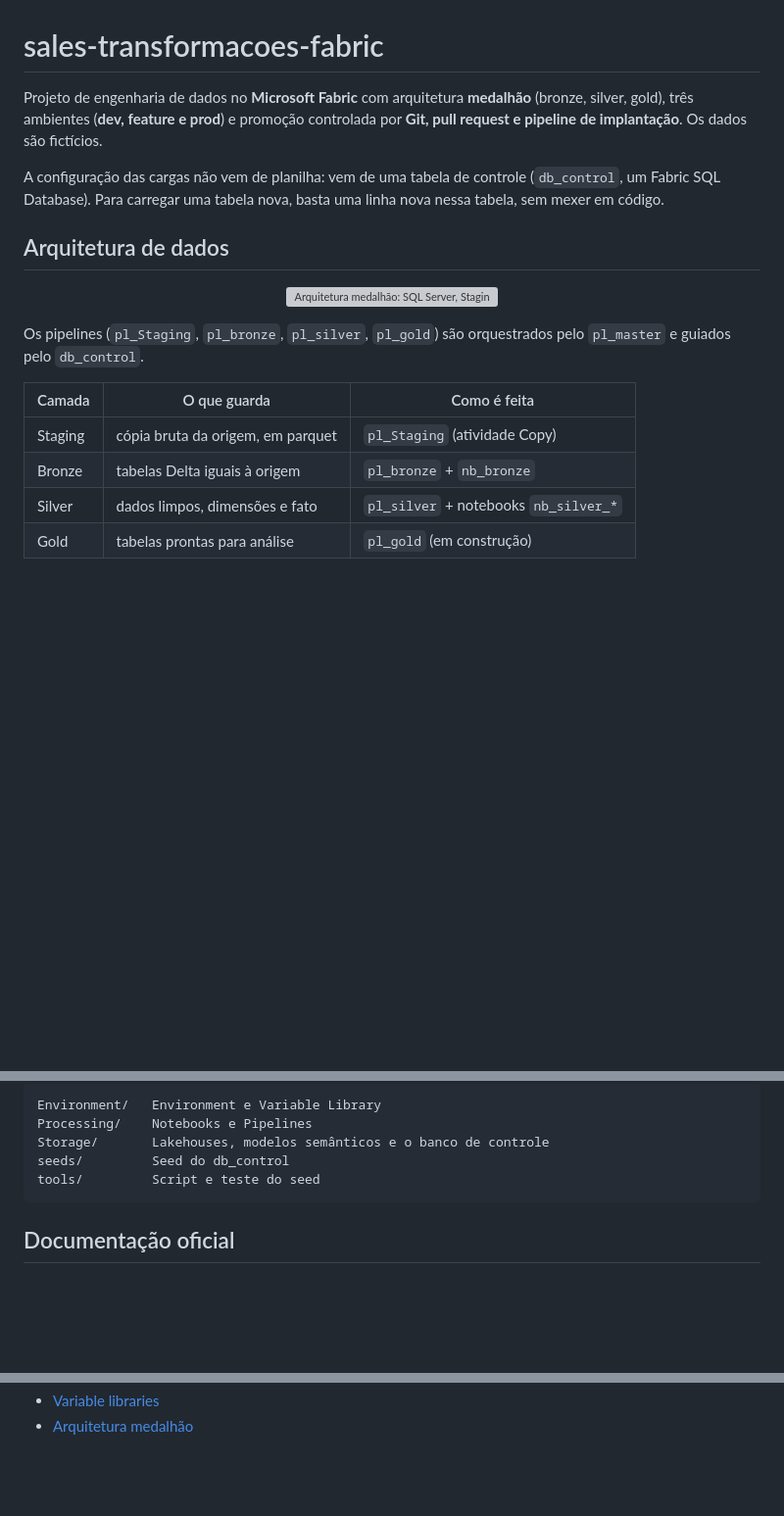
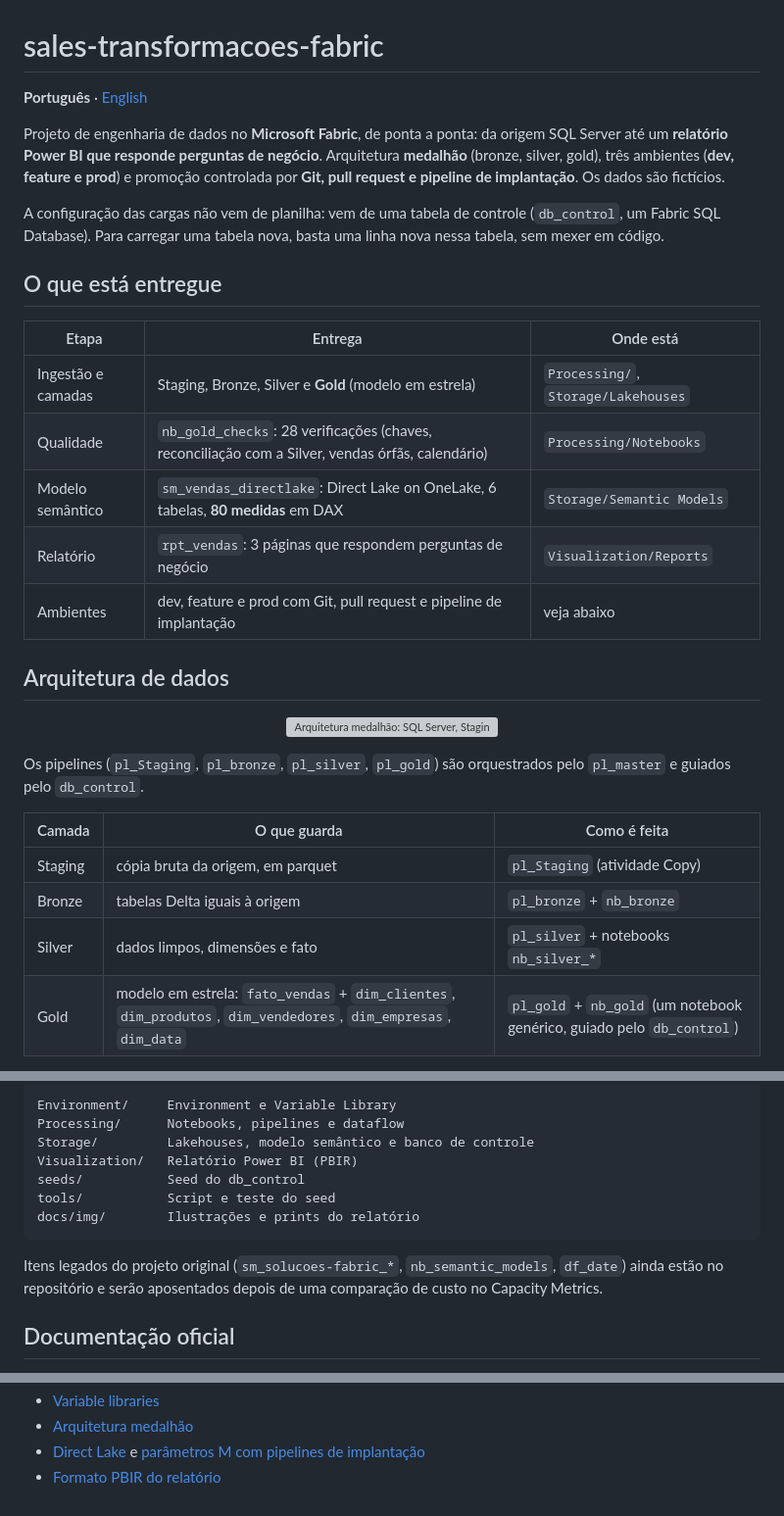
Before and after one commit to Robertofsouzas/sales-transformacoes-fabric, a Markdown page: README.md, 3 parts joined by grey strips. Shown at 98% size. Rendered like a GitHub page; blank space fills up the shorter version; grey boxes are pictures that could not be loaded.

````diff
--- a/README.md
+++ b/README.md
@@ -1,8 +1,20 @@
 # sales-transformacoes-fabric
 
-Projeto de engenharia de dados no **Microsoft Fabric** com arquitetura **medalhão** (bronze, silver, gold), três ambientes (**dev, feature e prod**) e promoção controlada por **Git, pull request e pipeline de implantação**. Os dados são fictícios.
+**Português** · [English](README.en.md)
+
+Projeto de engenharia de dados no **Microsoft Fabric**, de ponta a ponta: da origem SQL Server até um **relatório Power BI que responde perguntas de negócio**. Arquitetura **medalhão** (bronze, silver, gold), três ambientes (**dev, feature e prod**) e promoção controlada por **Git, pull request e pipeline de implantação**. Os dados são fictícios.
 
 A configuração das cargas não vem de planilha: vem de uma tabela de controle (`db_control`, um Fabric SQL Database). Para carregar uma tabela nova, basta uma linha nova nessa tabela, sem mexer em código.
+
+## O que está entregue
+
+| Etapa | Entrega | Onde está |
+|---|---|---|
+| Ingestão e camadas | Staging, Bronze, Silver e **Gold** (modelo em estrela) | `Processing/`, `Storage/Lakehouses` |
+| Qualidade | `nb_gold_checks`: 28 verificações (chaves, reconciliação com a Silver, vendas órfãs, calendário) | `Processing/Notebooks` |
+| Modelo semântico | `sm_vendas_directlake`: Direct Lake on OneLake, 6 tabelas, **80 medidas** em DAX | `Storage/Semantic Models` |
+| Relatório | `rpt_vendas`: 3 páginas que respondem perguntas de negócio | `Visualization/Reports` |
+| Ambientes | dev, feature e prod com Git, pull request e pipeline de implantação | veja abaixo |
 
 ## Arquitetura de dados
 
@@ -17,5 +29,5 @@ Os pipelines (`pl_Staging`, `pl_bronze`, `pl_silver`, `pl_gold`) são orquestrad
 | Staging | cópia bruta da origem, em parquet | `pl_Staging` (atividade Copy) |
 | Bronze | tabelas Delta iguais à origem | `pl_bronze` + `nb_bronze` |
 | Silver | dados limpos, dimensões e fato | `pl_silver` + notebooks `nb_silver_*` |
-| Gold | tabelas prontas para análise | `pl_gold` (em construção) |
+| Gold | modelo em estrela: `fato_vendas` + `dim_clientes`, `dim_produtos`, `dim_vendedores`, `dim_empresas`, `dim_data` | `pl_gold` + `nb_gold` (um notebook genérico, guiado pelo `db_control`) |
 
@@ -86,10 +125,14 @@ Os pipelines percorrem o `db_control` com um `ForEach`; a linha nova passa a ser
 ```
-Environment/   Environment e Variable Library
-Processing/    Notebooks e Pipelines
-Storage/       Lakehouses, modelos semânticos e o banco de controle
-seeds/         Seed do db_control
-tools/         Script e teste do seed
+Environment/     Environment e Variable Library
+Processing/      Notebooks, pipelines e dataflow
+Storage/         Lakehouses, modelo semântico e banco de controle
+Visualization/   Relatório Power BI (PBIR)
+seeds/           Seed do db_control
+tools/           Script e teste do seed
+docs/img/        Ilustrações e prints do relatório
 ```
+
+Itens legados do projeto original (`sm_solucoes-fabric_*`, `nb_semantic_models`, `df_date`) ainda estão no repositório e serão aposentados depois de uma comparação de custo no Capacity Metrics.
 
 ## Documentação oficial
 
@@ -98,2 +142,4 @@ tools/         Script e teste do seed
 - [Variable libraries](https://learn.microsoft.com/fabric/cicd/variable-library/variable-library-overview)
 - [Arquitetura medalhão](https://learn.microsoft.com/fabric/onelake/onelake-medallion-lakehouse-architecture)
+- [Direct Lake](https://learn.microsoft.com/fabric/fundamentals/direct-lake-overview) e [parâmetros M com pipelines de implantação](https://learn.microsoft.com/fabric/fundamentals/direct-lake-develop#use-m-parameters-with-deployment-pipelines)
+- [Formato PBIR do relatório](https://learn.microsoft.com/power-bi/developer/projects/projects-report)
````
Also changed, not shown: other parts of README.md (+46 -18 lines), README.en.md (added, +145 -0 lines), docs/img/relatorio-p1-resultado-do-mes.png (added), docs/img/relatorio-p2-concentracao.png (added), docs/img/relatorio-p3-estornos-e-desconto.png (added), 2 other files.
